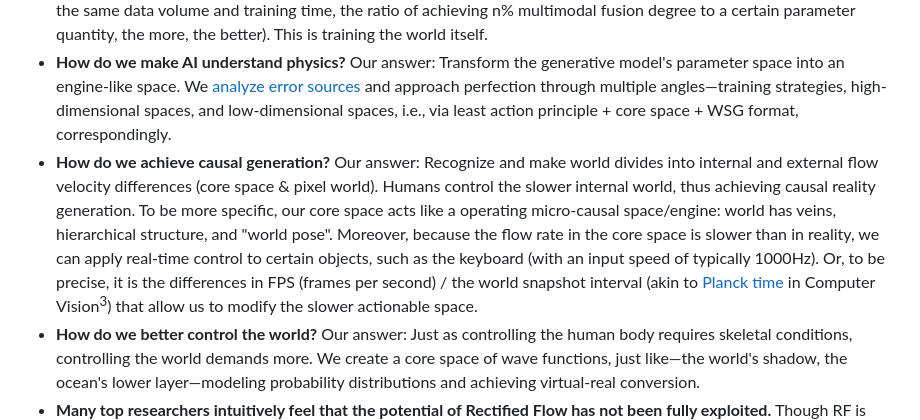
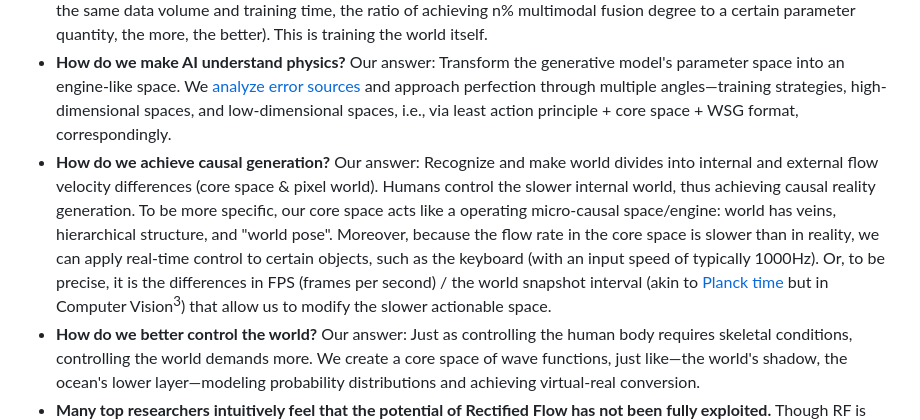
Before and after one commit to World-Snapshot/world-snapshot.github.io, a Markdown page: 03_summary.md, the part around the change. Rendered like a GitHub page.

Commit message:
fix express

```diff
--- a/03_summary.md
+++ b/03_summary.md
@@ -5,7 +5,7 @@ In this article, we <a style="color: green;">**attempt to address the real chall
 - **How do we define and implement the ideal world model?** Our answer: (1) [9-point definitions](https://world-snapshot.github.io/doc/index.html?page=S5_blogs/00_world_model.md#definition); (2) [Wave Generative method](https://world-snapshot.github.io/doc/index.html?page=S3_get_start/01_wave_gen.md) (abbreviated as [WaveGen](https://github.com/World-Snapshot/WaveGen)); (3) [World Snapshot methodology](https://world-snapshot.github.io/doc/index.html?page=S2_standard/01_overview.md): ["Encoding all information onto boundaries + Conformal symmetry"](https://world-snapshot.github.io/doc/index.html?page=S2_standard/01_overview.md#supplement) — has a similar meaning to LLMs' "Predict next token" methodology.
 - **How do we achieve true multimodal fusion and storage?** Our answer: Store maximum information within images themselves, achieving near 100% or theoretically exceeding 100% modal fusion degree faster<sup class="footnote" data-note="If we label a 123to321 type modal transformation model that has fully utilized all its neurons as having a 100% multi-modal fusion degree, then the method of recovering multiple modalities from a single modality (1to123) is what we need to consider next. Ensuring that the temporal and spatial correspondences are consistent when reading the dataset can further enhance the potential. Therefore, WSG theoretically has the potential to surpass the upper limit of existing models (if we define the upper limit of existing models as 100%), of course this idea needs to be verified.">1</sup> (ie., in a nutshell, under the same data volume and training time, the ratio of achieving n% multimodal fusion degree to a certain parameter quantity, the more, the better). This is training the world itself.
 - **How do we make AI understand physics?** Our answer: Transform the generative model's parameter space into an engine-like space. We [analyze error sources](https://world-snapshot.github.io/doc/index.html?page=S6_materials/02_guideline.md#how-do-we-successfully-create-physics-and-causality) and approach perfection through multiple angles—training strategies, high-dimensional spaces, and low-dimensional spaces, i.e., via least action principle + core space + WSG format, correspondingly.
-- **How do we achieve causal generation?** Our answer: Recognize and make world divides into internal and external flow velocity differences (core space & pixel world). Humans control the slower internal world, thus achieving causal reality generation. To be more specific, our core space acts like a operating micro-causal space/engine: world has veins, hierarchical structure, and "world pose". Moreover, because the flow rate in the core space is slower than in reality, we can apply real-time control to certain objects, such as the keyboard (with an input speed of typically 1000Hz). Or, to be precise, it is the differences in FPS (frames per second) / the world snapshot interval (akin to [Planck time](https://en.wikipedia.org/wiki/Planck_units#Planck_time) in Computer Vision<sup class="footnote" data-note="Our world might be a world snapshot model created by that higher-dimensional universe. The intervals between these wsg are indeed very similar to the Planck time. Of course, this is just a conjecture.">3</sup>) that allow us to modify the slower actionable space.
+- **How do we achieve causal generation?** Our answer: Recognize and make world divides into internal and external flow velocity differences (core space & pixel world). Humans control the slower internal world, thus achieving causal reality generation. To be more specific, our core space acts like a operating micro-causal space/engine: world has veins, hierarchical structure, and "world pose". Moreover, because the flow rate in the core space is slower than in reality, we can apply real-time control to certain objects, such as the keyboard (with an input speed of typically 1000Hz). Or, to be precise, it is the differences in FPS (frames per second) / the world snapshot interval (akin to [Planck time](https://en.wikipedia.org/wiki/Planck_units#Planck_time) but in Computer Vision<sup class="footnote" data-note="Our world might be a world snapshot model created by that higher-dimensional universe. The intervals between these wsg are indeed very similar to the Planck time. Of course, this is just a conjecture.">3</sup>) that allow us to modify the slower actionable space.
 - **How do we better control the world?** Our answer: Just as controlling the human body requires skeletal conditions, controlling the world demands more. We create a core space of wave functions, just like—the world's shadow, the ocean's lower layer—modeling probability distributions and achieving virtual-real conversion.
 - **Many top researchers intuitively feel that the potential of Rectified Flow has not been fully exploited.** Though RF is excellent work, but it lacks control mechanisms<sup class="footnote" data-note="RF is proud of its concept-level control. Although it is excellent, compared to the other two, it actually requires a control method that suits its characteristics.">4</sup>, has to submit to diffusion and autoregression. Our answer: Create core space to better utilize RF model's reverse operations, create wsg to achieve hundreds of conditional controls at pixel-level.
 - **How do we achieve long-term consistency and overcome the "quadratic" dark cloud?** Our answer: Divide the model into two orthogonal parts<sup class="footnote" data-note="Only when you focus on one of the two types of tasks will you propose WaveXyy or XyyWSM.">5</sup>: (1) reconstruction, time-space, order and existence; (2) generation, rendering, understanding and cognition. Handle these separately rather than forcing simultaneous attention. For instance, although creating a character video is quite challenging, if a 100-hour or infinite-time DWpose visualized video can be provided, then any popular pose2img model could theoretically achieve infinite-time rendering using the reference image. The waves are the skeleton of the world.
```
